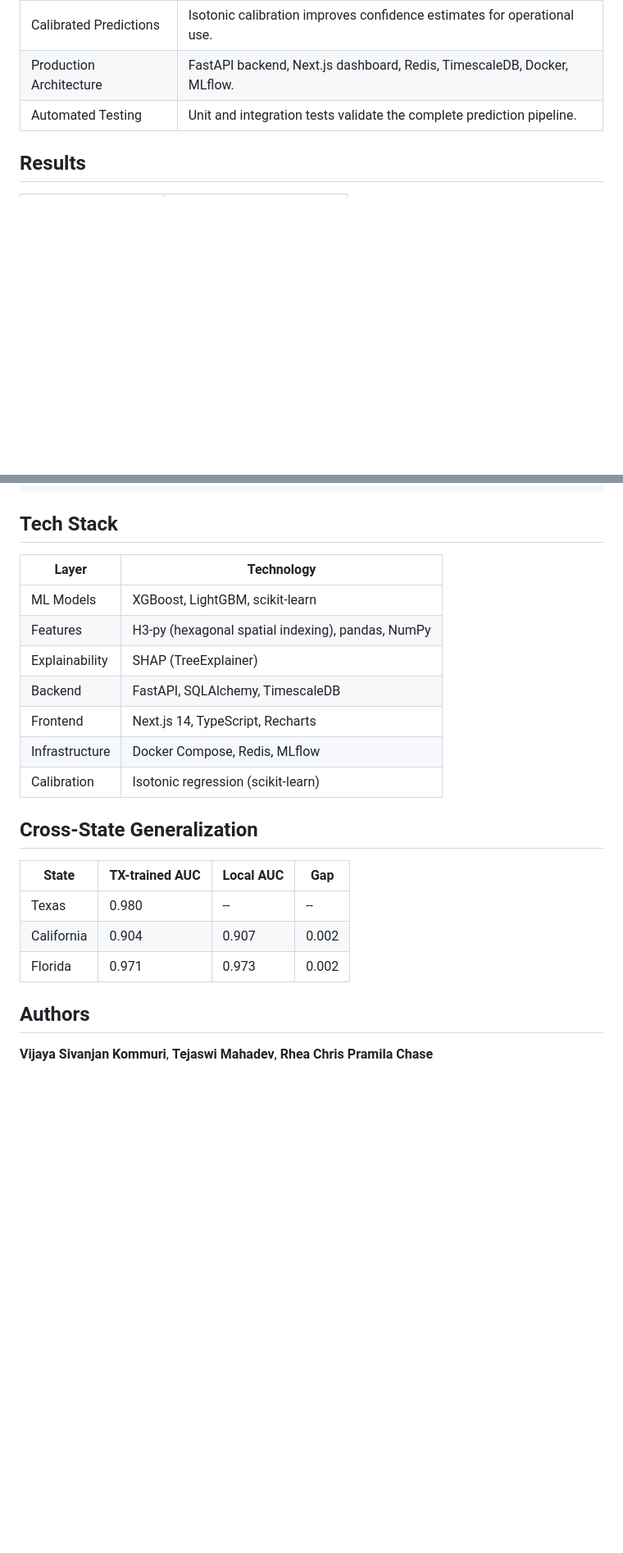
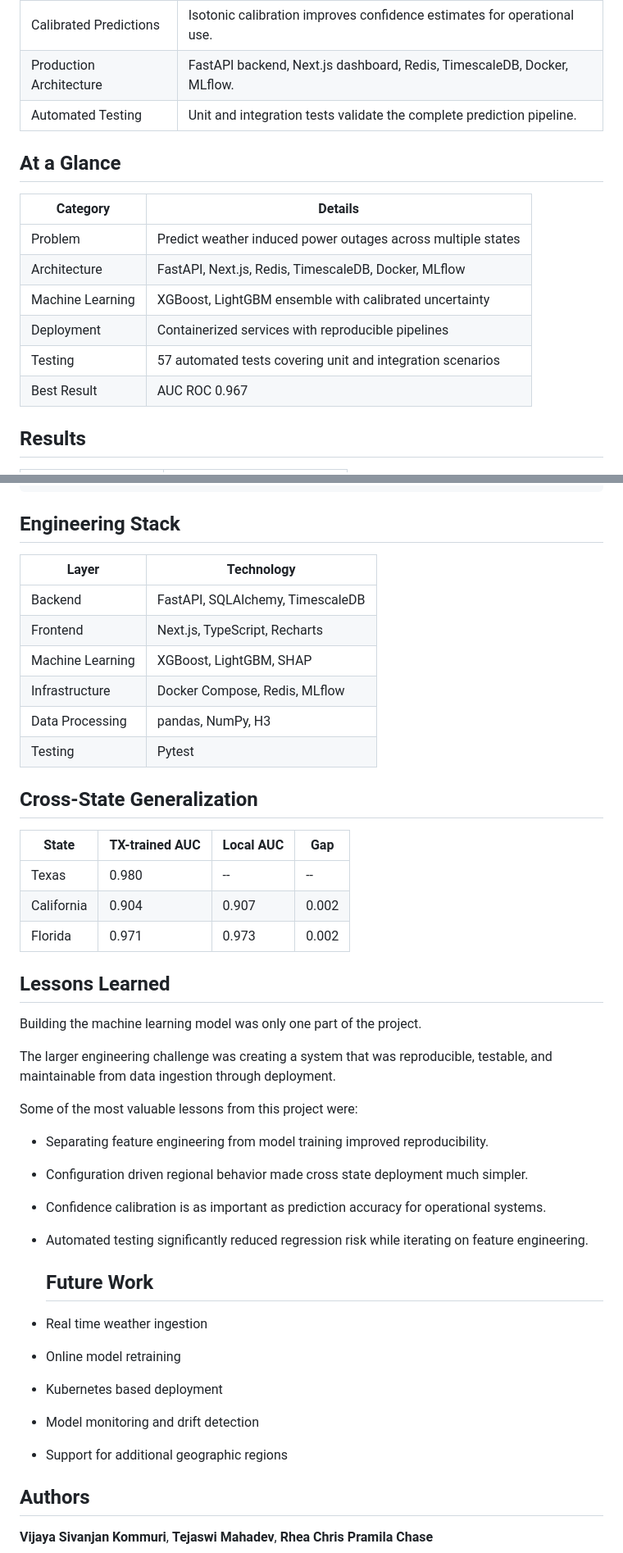
Before and after one commit to DarthAether/outage-prediction-system, a Markdown page: README.md, 2 parts joined by grey strips. Shown at 82% size. GitHub-like rendering; blank space fills up the shorter version.

Commit message:
Enhance README with project details and lessons learned
Added sections on project overview, design decisions, engineering stack, lessons learned, and future work to README.

````diff
--- a/README.md
+++ b/README.md
@@ -19,6 +19,17 @@ This project explores whether modeling interactions between multiple weather eve
 | Calibrated Predictions | Isotonic calibration improves confidence estimates for operational use. |
 | Production Architecture | FastAPI backend, Next.js dashboard, Redis, TimescaleDB, Docker, MLflow. |
 | Automated Testing | Unit and integration tests validate the complete prediction pipeline. |
+
+## At a Glance
+
+| Category | Details |
+|----------|---------|
+| Problem | Predict weather induced power outages across multiple states |
+| Architecture | FastAPI, Next.js, Redis, TimescaleDB, Docker, MLflow |
+| Machine Learning | XGBoost, LightGBM ensemble with calibrated uncertainty |
+| Deployment | Containerized services with reproducible pipelines |
+| Testing | 57 automated tests covering unit and integration scenarios |
+| Best Result | AUC ROC 0.967 |
 
 ## Results
 
@@ -140,17 +151,16 @@ outage-prediction-system/
 └── data/processed/       # Training datasets (TX, CA, FL)
 ```
 
-## Tech Stack
+## Engineering Stack
 
 | Layer | Technology |
-|-------|-----------|
-| ML Models | XGBoost, LightGBM, scikit-learn |
-| Features | H3-py (hexagonal spatial indexing), pandas, NumPy |
-| Explainability | SHAP (TreeExplainer) |
+|------|------------|
 | Backend | FastAPI, SQLAlchemy, TimescaleDB |
-| Frontend | Next.js 14, TypeScript, Recharts |
+| Frontend | Next.js, TypeScript, Recharts |
+| Machine Learning | XGBoost, LightGBM, SHAP |
 | Infrastructure | Docker Compose, Redis, MLflow |
-| Calibration | Isotonic regression (scikit-learn) |
+| Data Processing | pandas, NumPy, H3 |
+| Testing | Pytest |
 
 ## Cross-State Generalization
 
@@ -159,6 +169,27 @@ outage-prediction-system/
 | Texas | 0.980 | -- | -- |
 | California | 0.904 | 0.907 | 0.002 |
 | Florida | 0.971 | 0.973 | 0.002 |
+
+## Lessons Learned
+
+Building the machine learning model was only one part of the project.
+
+The larger engineering challenge was creating a system that was reproducible, testable, and maintainable from data ingestion through deployment.
+
+Some of the most valuable lessons from this project were:
+
+- Separating feature engineering from model training improved reproducibility.
+- Configuration driven regional behavior made cross state deployment much simpler.
+- Confidence calibration is as important as prediction accuracy for operational systems.
+- Automated testing significantly reduced regression risk while iterating on feature engineering.
+
+  ## Future Work
+
+- Real time weather ingestion
+- Online model retraining
+- Kubernetes based deployment
+- Model monitoring and drift detection
+- Support for additional geographic regions
 
 ## Authors
 
````
Also changed, not shown: other parts of README.md (+1 -1 lines).
